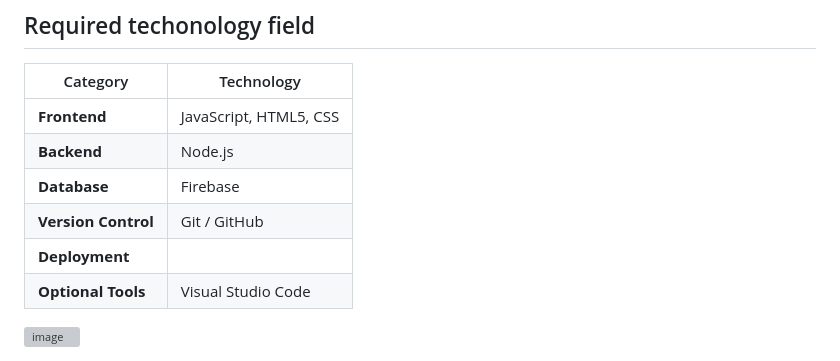
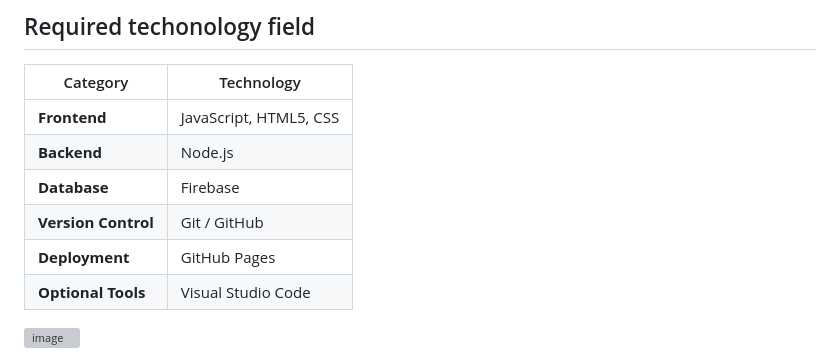
Before and after one commit to wjdgndud/2025_ComPng_2, a Markdown page: README.md, the part around the change. Drawn GitHub-style; grey boxes are pictures that could not be loaded.

```diff
--- a/README.md
+++ b/README.md
@@ -45,7 +45,7 @@ Web-based open-source project that allows users to participate in polls and surv
 | **Backend**         | Node.js                                                                           |
 | **Database**        | Firebase                                                                          |
 | **Version Control** | Git / GitHub                                                                      |
-| **Deployment**      |                                                                                   |
+| **Deployment**      | GitHub Pages                                                                      |
 | **Optional Tools**  | Visual Studio Code                                                                |
 
 <img width="294" height="174" alt="image" src="https://github.com/user-attachments/assets/4b6fb8c6-7462-4ed1-a465-77caeff9ee59" />
```
